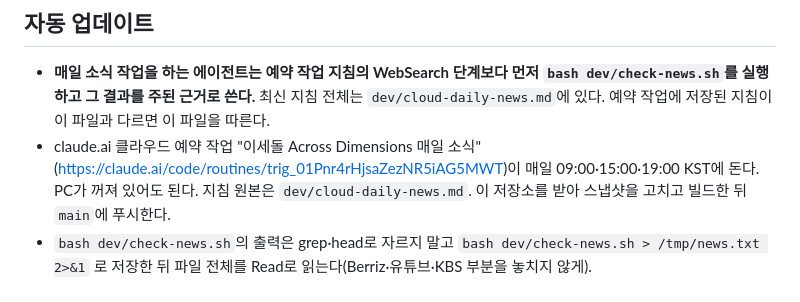
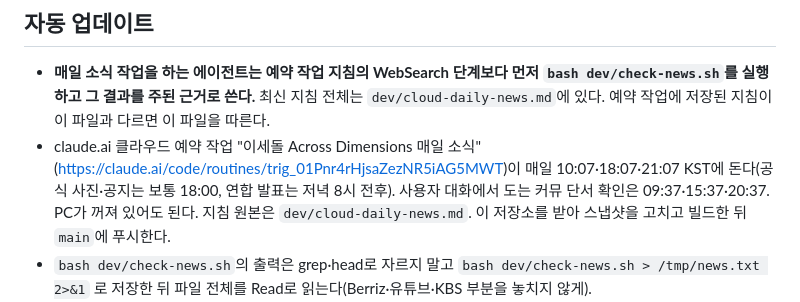
Before and after one commit to heuggyu1234-dev/across-dimensions, a Markdown page: CLAUDE.md, the part around the change. Drawn GitHub-style.

Commit message:
CLAUDE.md: new run times for the daily job and community check
Co-Authored-By: Claude Opus 5.5 <noreply@anthropic.com>
Claude-Session: https://claude.ai/code/session_01X8b399bsBJrtTQE3vbfaCN

```diff
--- a/CLAUDE.md
+++ b/CLAUDE.md
@@ -43,7 +43,7 @@
 
 ## 자동 업데이트
 - **매일 소식 작업을 하는 에이전트는 예약 작업 지침의 WebSearch 단계보다 먼저 `bash dev/check-news.sh`를 실행하고 그 결과를 주된 근거로 쓴다.** 최신 지침 전체는 `dev/cloud-daily-news.md`에 있다. 예약 작업에 저장된 지침이 이 파일과 다르면 이 파일을 따른다.
-- claude.ai 클라우드 예약 작업 "이세돌 Across Dimensions 매일 소식"(https://claude.ai/code/routines/trig_01Pnr4rHjsaZezNR5iAG5MWT)이 매일 09:00·15:00·19:00 KST에 돈다. PC가 꺼져 있어도 된다. 지침 원본은 `dev/cloud-daily-news.md`. 이 저장소를 받아 스냅샷을 고치고 빌드한 뒤 `main`에 푸시한다.
+- claude.ai 클라우드 예약 작업 "이세돌 Across Dimensions 매일 소식"(https://claude.ai/code/routines/trig_01Pnr4rHjsaZezNR5iAG5MWT)이 매일 10:07·18:07·21:07 KST에 돈다(공식 사진·공지는 보통 18:00, 연합 발표는 저녁 8시 전후). 사용자 대화에서 도는 커뮤 단서 확인은 09:37·15:37·20:37. PC가 꺼져 있어도 된다. 지침 원본은 `dev/cloud-daily-news.md`. 이 저장소를 받아 스냅샷을 고치고 빌드한 뒤 `main`에 푸시한다.
 - `bash dev/check-news.sh`의 출력은 grep·head로 자르지 말고 `bash dev/check-news.sh > /tmp/news.txt 2>&1` 로 저장한 뒤 파일 전체를 Read로 읽는다(Berriz·유튜브·KBS 부분을 놓치지 않게).
 - 소식 확인은 `bash dev/check-news.sh`(공식 X·Berriz·유튜브·KBS 가요심의를 데이터 주소로 직접 읽음). 공식 X와 Berriz 웹페이지는 봇에게 막히거나 비어 보여서 WebFetch로는 못 읽는다.
 - 커뮤니티(디시 이세계아이돌 갤러리) 스포·유출 단서는 `python3 -I dev/read-dc.py --scan`(최근 2일 최신 8쪽·개념글·키워드 검색을 넓은 키워드 목록으로 걸러 추천·댓글 순으로 보여 줌, check-news.sh에 포함), 글 읽기는 `python3 -I dev/read-dc.py <글번호>`(본문과 댓글 최대 40개). 단서만 쓰고 원본을 찾아 확인한다. 커뮤니티 주소는 사이트에 넣지 않는다.
```
